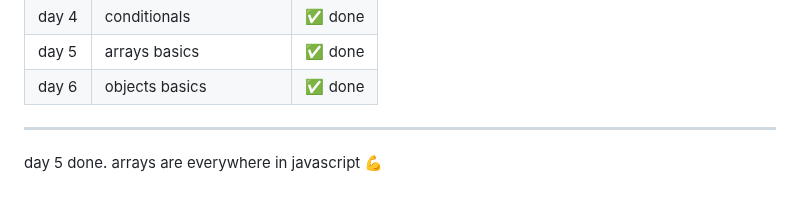
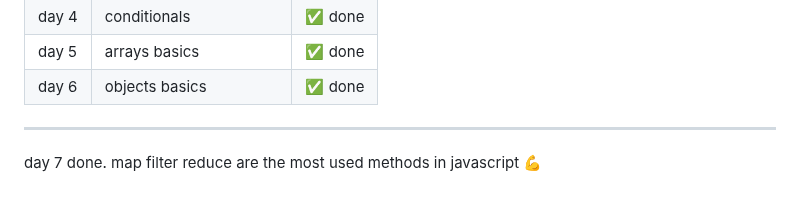
Before and after one commit to kiranmv002/js-from-zero, a Markdown page: README.md, the part around the change. Drawn GitHub-style.

```diff
--- a/README.md
+++ b/README.md
@@ -97,4 +97,4 @@ file → `01-basics/array-methods.js`
 
 ---
 
-day 5 done. arrays are everywhere in javascript 💪
+day 7 done. map filter reduce are the most used methods in javascript 💪
```
